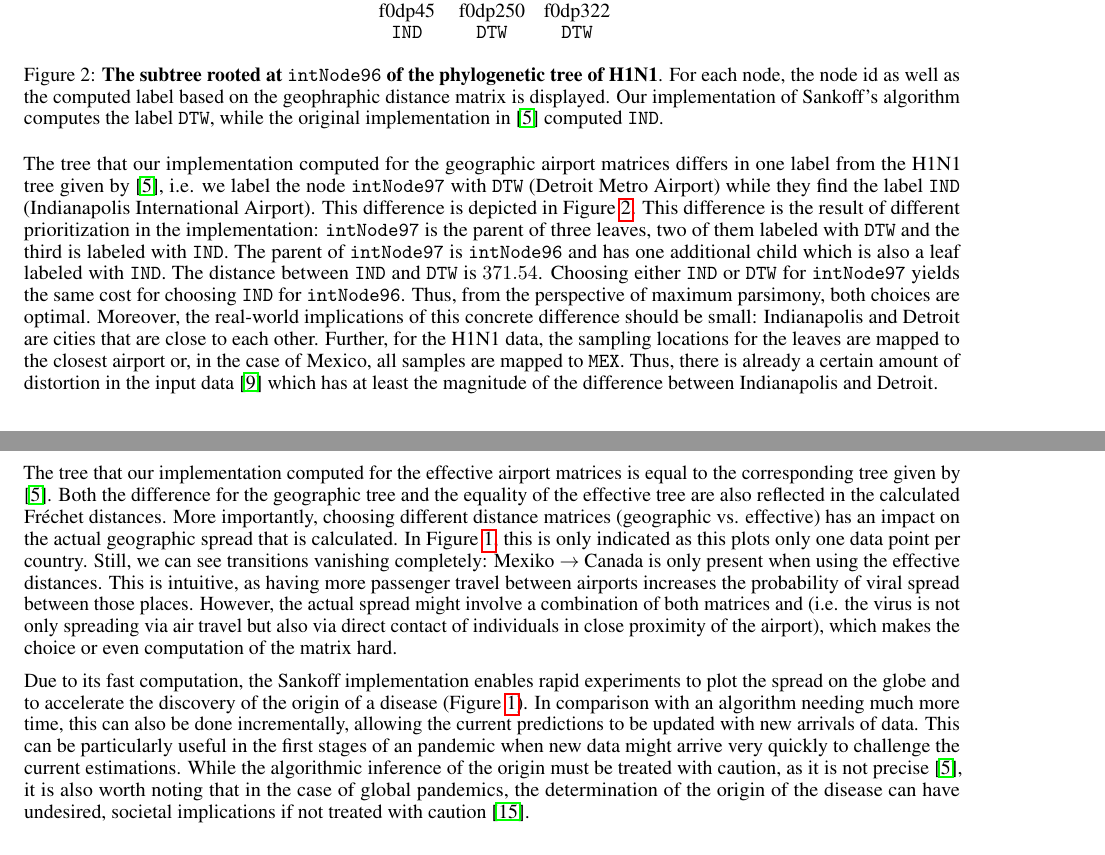
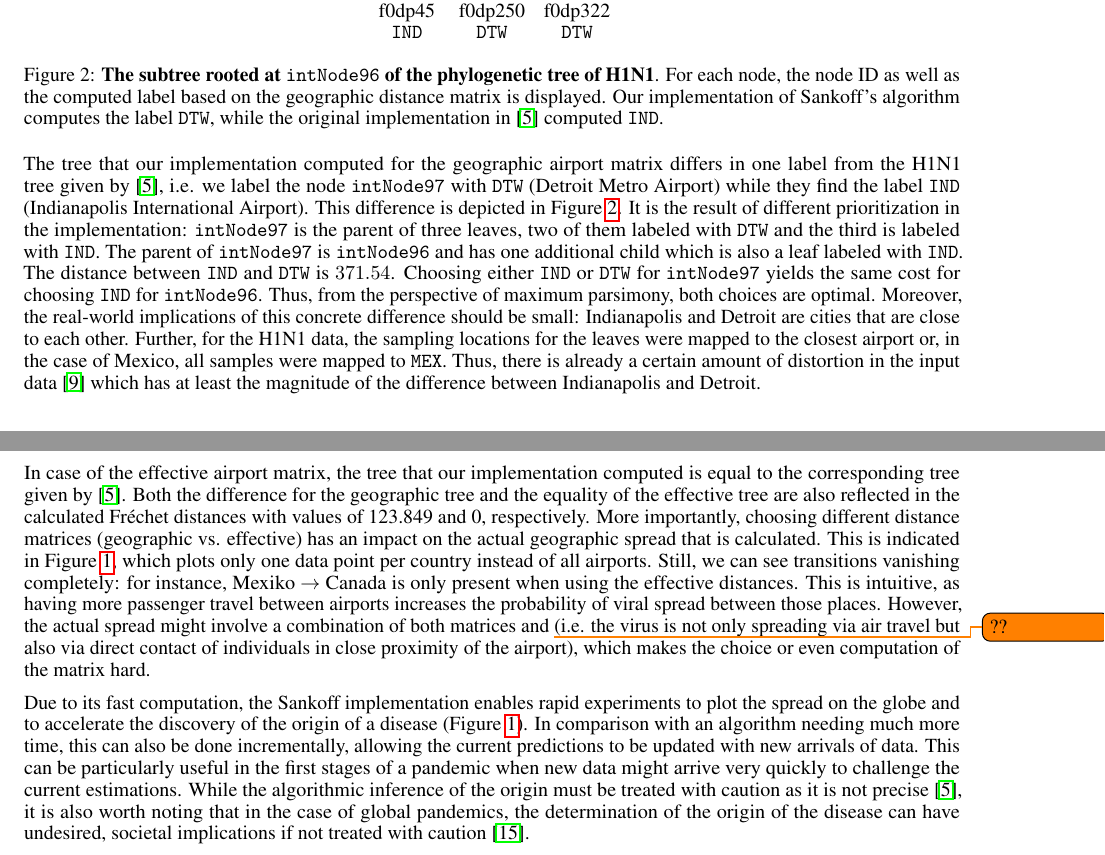
Before and after one commit to jufischi/Group-Project-Sequence, a LaTeX paper (doc/report.tex): two parts of pages 4 and 5 of 7, joined at a grey line, cut so that both start at the same text. Compiled offline with pdfLaTeX.

Commit message:
minor changes discussion

```diff
--- a/doc/report.tex
+++ b/doc/report.tex
@@ -251,20 +251,20 @@ effective distance matrices with $3865 \times 3865$ entries.
           };
     \end{tikzpicture}
     \caption{\textbf{The subtree rooted at \texttt{intNode96} of the
-    phylogenetic tree of H1N1}. For each node, the node id as well as the computed
-    label based on the geophraphic distance matrix is displayed. Our implementation of Sankoff's algorithm computes the
+    phylogenetic tree of H1N1}. For each node, the node ID as well as the computed
+    label based on the geographic distance matrix is displayed. Our implementation of Sankoff's algorithm computes the
     label \texttt{DTW}, while the original implementation in
     \cite{reimeringPhylogeographicReconstructionUsing2020} computed \texttt{IND}.}
     \label{fig:subtree}
   \end{figure}
 
-The tree that our implementation computed for the geographic airport matrices
+The tree that our implementation computed for the geographic airport matrix
 differs in one label from the H1N1 tree given by
 \cite{reimeringPhylogeographicReconstructionUsing2020}, i.e. we label the node
 \texttt{intNode97} with \texttt{DTW} (Detroit Metro Airport) while they find the label
 \texttt{IND} (Indianapolis International Airport). This difference is depicted
 in Figure~\ref{fig:subtree}.
-This difference is the result of different prioritization in the implementation:
+It is the result of different prioritization in the implementation:
 \texttt{intNode97} is the parent of three leaves, two of them labeled with
 \texttt{DTW} and the third is labeled with \texttt{IND}. The parent of
 \texttt{intNode97} is \texttt{intNode96} and has one additional child which is
@@ -275,25 +275,24 @@ and \texttt{DTW} is $371.54$. Choosing either \texttt{IND} or \texttt{DTW} for
 choices are optimal. Moreover, the real-world implications of this concrete
 difference should be small: Indianapolis and Detroit are cities that are close
 to each other. Further, for the H1N1 data,  the sampling locations for the
-leaves are mapped to the closest airport or, in the case of Mexico, all samples
-are mapped to \texttt{MEX}. Thus, there is already a certain amount of
+leaves were mapped to the closest airport or, in the case of Mexico, all samples
+were mapped to \texttt{MEX}. Thus, there is already a certain amount of
 distortion in the input data \cite{reimeringDistanceMatricesParsimonious2019}
 which has at least the magnitude of the difference between Indianapolis and
 Detroit.
 
-The tree that our implementation computed for the effective airport matrices is
+In case of the effective airport matrix, the tree that our implementation computed is
 equal to the corresponding tree given by
 \cite{reimeringPhylogeographicReconstructionUsing2020}. Both the difference for
 the geographic tree and the equality of the effective tree are also reflected in
-the calculated Fr\'{e}chet distances. More importantly, choosing different
+the calculated Fr\'{e}chet distances with values of 123.849 and 0, respectively. More importantly, choosing different
 distance matrices (geographic vs. effective) has an impact on the actual
-geographic spread that is calculated. In Figure~\ref{fig:world_comp}, this is
-only indicated as this plots only one data point per country. Still, we can see
-transitions vanishing completely: Mexiko $\rightarrow$ Canada is only present
+geographic spread that is calculated. This is indicated in Figure~\ref{fig:world_comp}, which plots only one data point per country instead of all airports. Still, we can see
+transitions vanishing completely: for instance, Mexiko $\rightarrow$ Canada is only present
 when using the effective distances. This is intuitive, as having more passenger
 travel between airports increases the probability of viral spread between those
 places. However, the actual spread might involve a combination of both matrices
-and (i.e. the virus is not only spreading via air travel but also via direct
+and \todo{??} (i.e. the virus is not only spreading via air travel but also via direct
 contact of individuals in close proximity of the airport), which makes the
 choice or even computation of the matrix hard.
 
@@ -303,9 +302,9 @@ of the origin of a disease
 (Figure~\ref{fig:world_comp}). In comparison with an algorithm needing much more time,
 this can also be done incrementally, allowing the current predictions to be
 updated with new arrivals of data. This can be particularly useful in the first stages
-of an pandemic when new data might arrive very quickly to challenge the current
+of a pandemic when new data might arrive very quickly to challenge the current
 estimations. While the algorithmic inference of the origin must be
-treated with caution, as it is not precise
+treated with caution as it is not precise
 \cite{reimeringPhylogeographicReconstructionUsing2020}, it is also worth noting
 that in the case of global pandemics, the determination of the origin of the
 disease can have undesired, societal implications if not treated with caution
```
